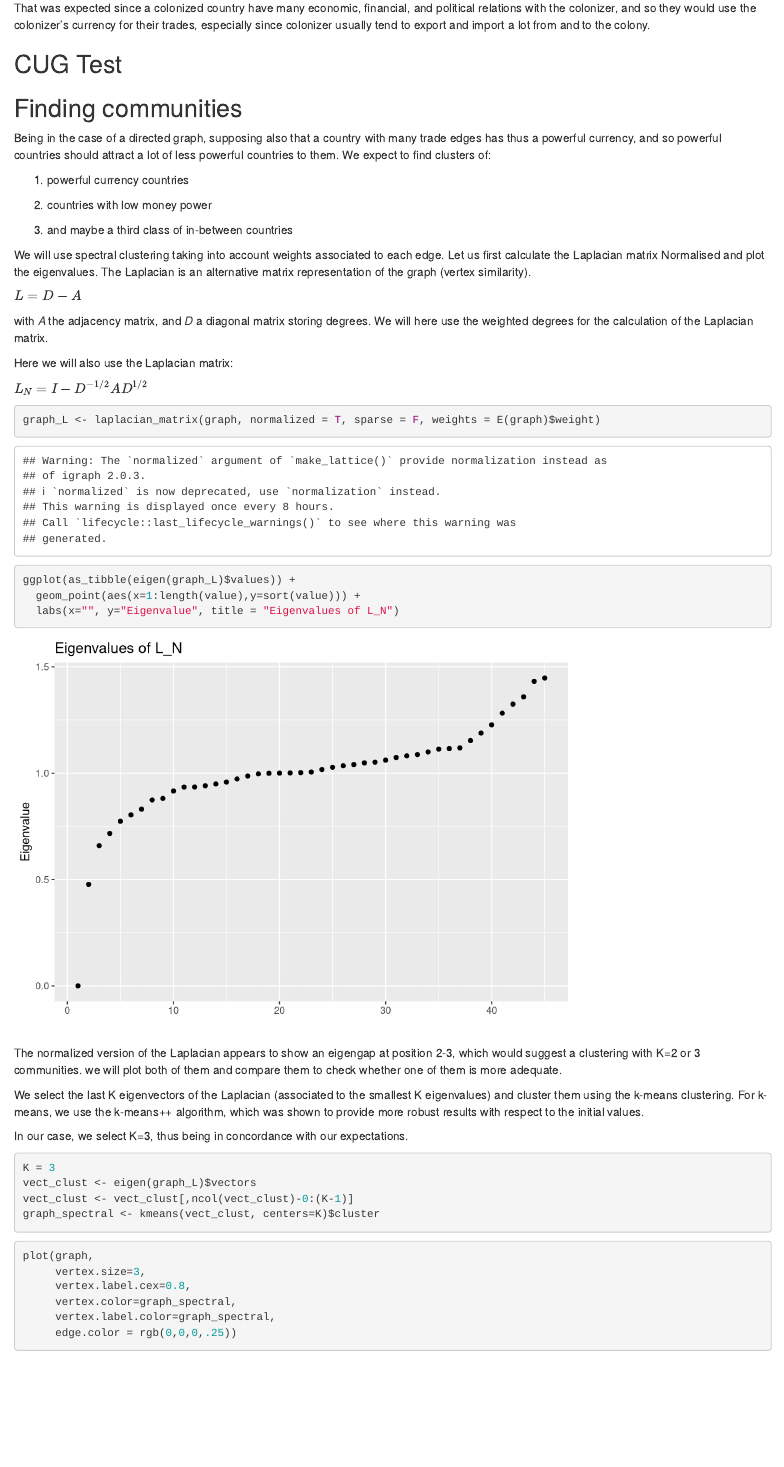
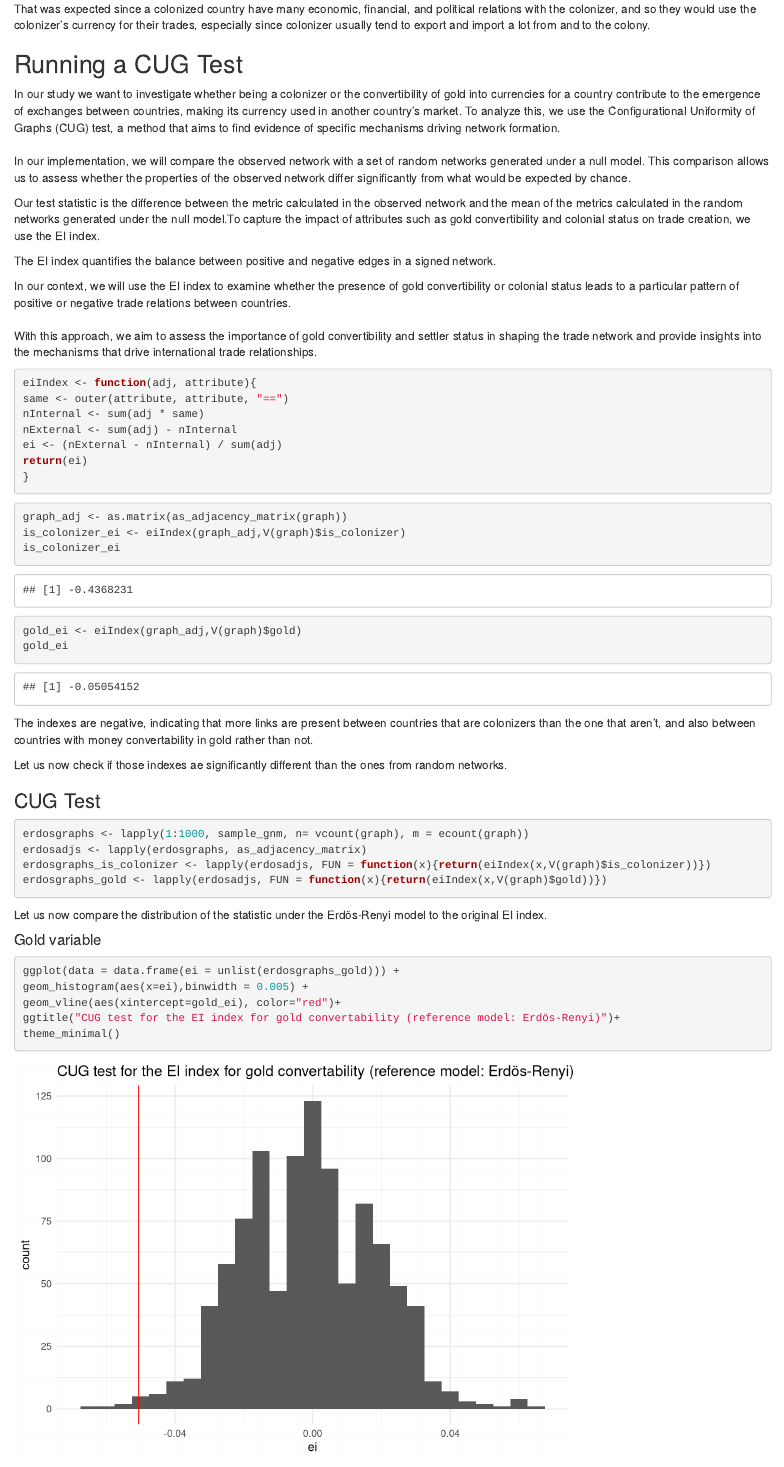
Before and after one commit to RODZN/Project, an R Markdown document (Code_Rmd.Rmd): the page in a window 1100 px wide, from 7650 px down before the commit and from 8430 px down after it, so that both start at the same text. Rendered offline with R 4.5, knitr and Pandoc, with nearby package versions; code that draws random numbers runs with fixed seeds of ours.

Commit message:
Update Code_Rmd.Rmd

````diff
--- a/Code_Rmd.Rmd
+++ b/Code_Rmd.Rmd
@@ -203,4 +204,61 @@ As we can see, colonizers have high degree centrality.
 
 That was expected since a colonized country have many economic, financial, and political relations with the colonizer, and so they would use the colonizer's currency for their trades, especially since colonizer usually tend to export and import a lot from and to the colony.
 
-## CUG Test
+## Running a CUG Test
+
+In our study we want to investigate whether being a colonizer or the convertibility of gold into currencies for a country contribute to the emergence of exchanges between countries, making its currency used in another country's market. To analyze this, we use the Configurational Uniformity of Graphs (CUG) test, a method that aims to find evidence of specific mechanisms driving network formation. \
+\
+In our implementation, we will compare the observed network with a set of random networks generated under a null model. This comparison allows us to assess whether the properties of the observed network differ significantly from what would be expected by chance.
+
+Our test statistic is the difference between the metric calculated in the observed network and the mean of the metrics calculated in the random networks generated under the null model.To capture the impact of attributes such as gold convertibility and colonial status on trade creation, we use the EI index.
+
+The EI index quantifies the balance between positive and negative edges in a signed network.
+
+In our context, we will use the EI index to examine whether the presence of gold convertibility or colonial status leads to a particular pattern of positive or negative trade relations between countries. \
+\
+With this approach, we aim to assess the importance of gold convertibility and settler status in shaping the trade network and provide insights into the mechanisms that drive international trade relationships.
+
+```{r}
+eiIndex <- function(adj, attribute){
+same <- outer(attribute, attribute, "==")
+nInternal <- sum(adj * same)
+nExternal <- sum(adj) - nInternal
+ei <- (nExternal - nInternal) / sum(adj)
+return(ei)
+}
+```
+
+```{r}
+graph_adj <- as.matrix(as_adjacency_matrix(graph))
+is_colonizer_ei <- eiIndex(graph_adj,V(graph)$is_colonizer)
+is_colonizer_ei
+```
+
+```{r}
+gold_ei <- eiIndex(graph_adj,V(graph)$gold)
+gold_ei
+```
+
+The indexes are negative, indicating that more links are present between countries that are colonizers than the one that aren't, and also between countries with money convertability in gold rather than not.
+
+Let us now check if those indexes ae significantly different than the ones from random networks.
+
+### CUG Test
+
+```{r}
+erdosgraphs <- lapply(1:1000, sample_gnm, n= vcount(graph), m = ecount(graph))
+erdosadjs <- lapply(erdosgraphs, as_adjacency_matrix)
+erdosgraphs_is_colonizer <- lapply(erdosadjs, FUN = function(x){return(eiIndex(x,V(graph)$is_colonizer))})
+erdosgraphs_gold <- lapply(erdosadjs, FUN = function(x){return(eiIndex(x,V(graph)$gold))})
+```
+
+Let us now compare the distribution of the statistic under the Erdös-Renyi model to the original EI index.
+
+#### Gold variable
+
+```{r}
+ggplot(data = data.frame(ei = unlist(erdosgraphs_gold))) +
+geom_histogram(aes(x=ei),binwidth = 0.005) +
+geom_vline(aes(xintercept=gold_ei), color="red")+
+ggtitle("CUG test for the EI index for gold convertability (reference model: Erdös-Renyi)")+
+theme_minimal()
````
Also changed, not shown: Code_Rmd.Rmd (14 more changed lines).
